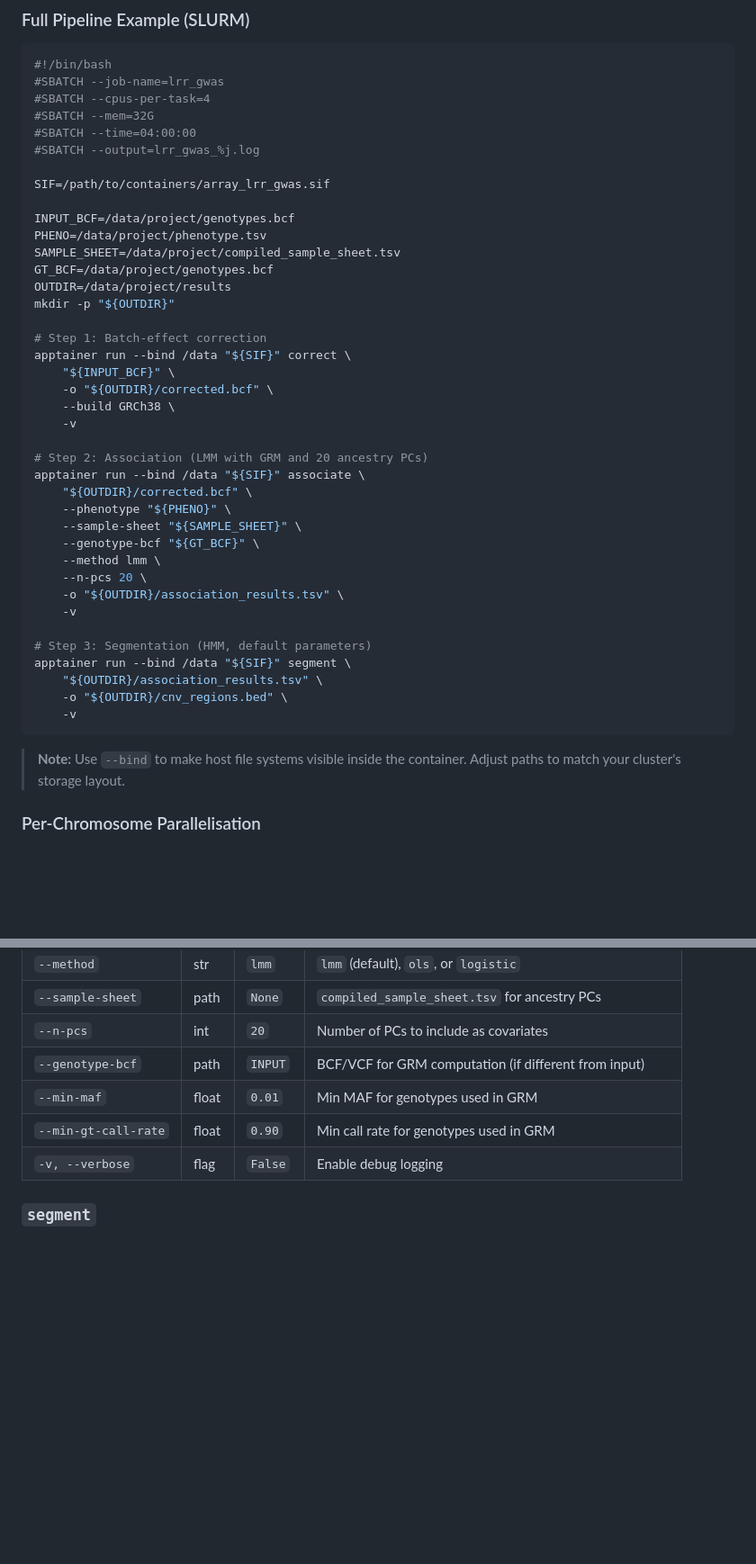
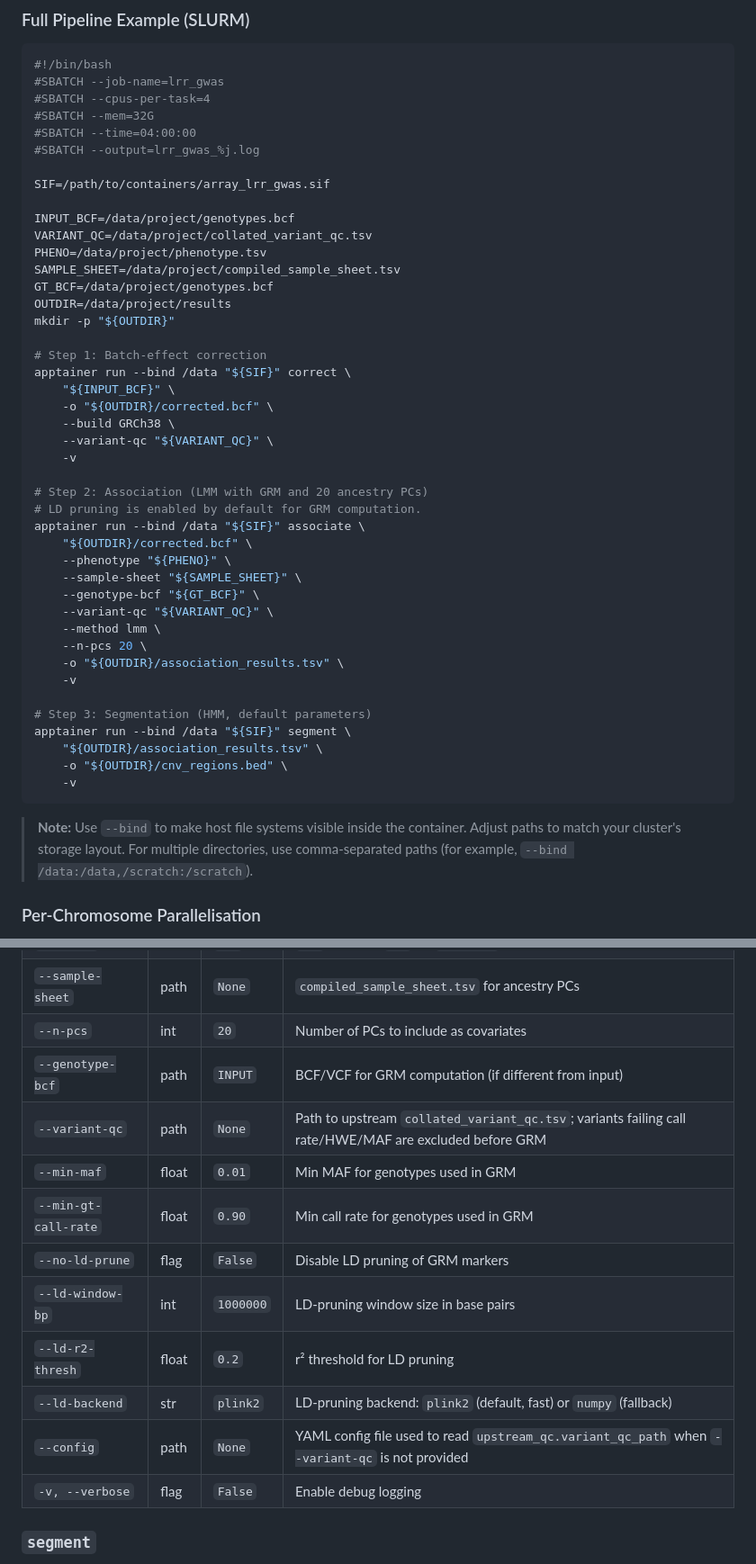
Before and after one commit to jlanej/array_LRR_gwas, a Markdown page: README.md, 2 parts joined by grey strips. Shown at 90% size. Drawn GitHub-style; blank space fills up the shorter version.

````diff
--- a/README.md
+++ b/README.md
@@ -214,6 +235,7 @@ apptainer pull /path/to/containers/array_lrr_gwas.sif \
 SIF=/path/to/containers/array_lrr_gwas.sif
 
 INPUT_BCF=/data/project/genotypes.bcf
+VARIANT_QC=/data/project/collated_variant_qc.tsv
 PHENO=/data/project/phenotype.tsv
 SAMPLE_SHEET=/data/project/compiled_sample_sheet.tsv
 GT_BCF=/data/project/genotypes.bcf
@@ -225,14 +247,17 @@ apptainer run --bind /data "${SIF}" correct \
     "${INPUT_BCF}" \
     -o "${OUTDIR}/corrected.bcf" \
     --build GRCh38 \
+    --variant-qc "${VARIANT_QC}" \
     -v
 
 # Step 2: Association (LMM with GRM and 20 ancestry PCs)
+# LD pruning is enabled by default for GRM computation.
 apptainer run --bind /data "${SIF}" associate \
     "${OUTDIR}/corrected.bcf" \
     --phenotype "${PHENO}" \
     --sample-sheet "${SAMPLE_SHEET}" \
     --genotype-bcf "${GT_BCF}" \
+    --variant-qc "${VARIANT_QC}" \
     --method lmm \
     --n-pcs 20 \
     -o "${OUTDIR}/association_results.tsv" \
@@ -246,7 +271,9 @@ apptainer run --bind /data "${SIF}" segment \
 ```
 
 > **Note:** Use `--bind` to make host file systems visible inside the
-> container.  Adjust paths to match your cluster's storage layout.
+> container. Adjust paths to match your cluster's storage layout. For
+> multiple directories, use comma-separated paths (for example,
+> `--bind /data:/data,/scratch:/scratch`).
 
 ### Per-Chromosome Parallelisation
 
@@ -300,8 +328,14 @@ array-lrr-gwas associate INPUT --phenotype PHENO -o OUTPUT [OPTIONS]
 | `--sample-sheet` | path | `None` | `compiled_sample_sheet.tsv` for ancestry PCs |
 | `--n-pcs` | int | `20` | Number of PCs to include as covariates |
 | `--genotype-bcf` | path | `INPUT` | BCF/VCF for GRM computation (if different from input) |
+| `--variant-qc` | path | `None` | Path to upstream `collated_variant_qc.tsv`; variants failing call rate/HWE/MAF are excluded before GRM |
 | `--min-maf` | float | `0.01` | Min MAF for genotypes used in GRM |
 | `--min-gt-call-rate` | float | `0.90` | Min call rate for genotypes used in GRM |
+| `--no-ld-prune` | flag | `False` | Disable LD pruning of GRM markers |
+| `--ld-window-bp` | int | `1000000` | LD-pruning window size in base pairs |
+| `--ld-r2-thresh` | float | `0.2` | r² threshold for LD pruning |
+| `--ld-backend` | str | `plink2` | LD-pruning backend: `plink2` (default, fast) or `numpy` (fallback) |
+| `--config` | path | `None` | YAML config file used to read `upstream_qc.variant_qc_path` when `--variant-qc` is not provided |
 | `-v, --verbose` | flag | `False` | Enable debug logging |
 
 ### `segment`
````
Also changed, not shown: other parts of README.md (+36 -3 lines).
